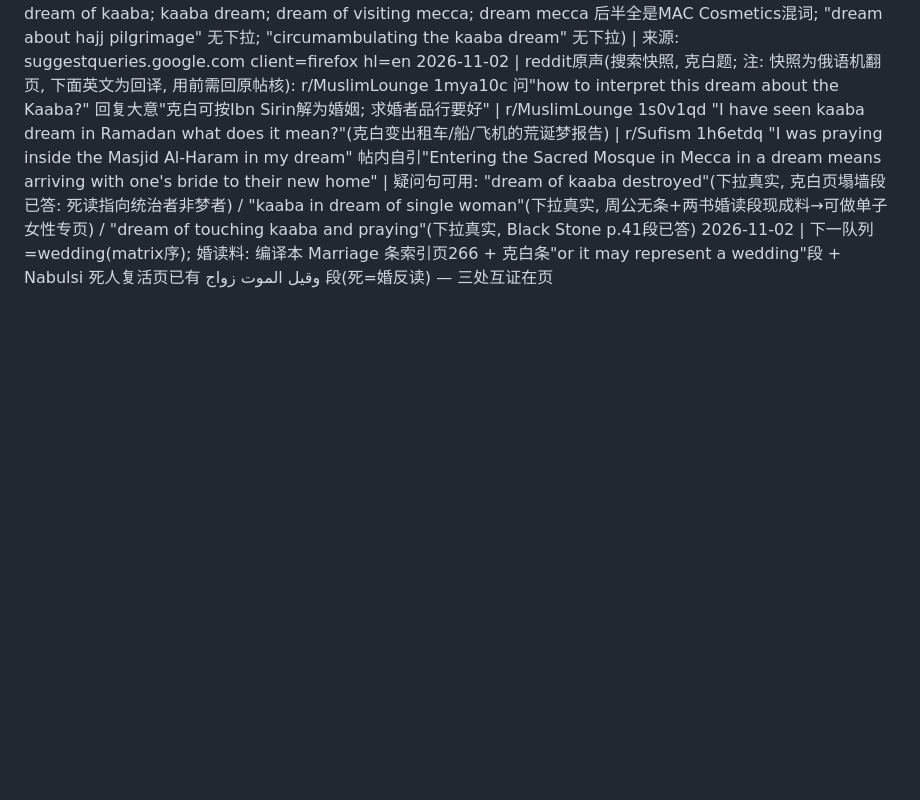
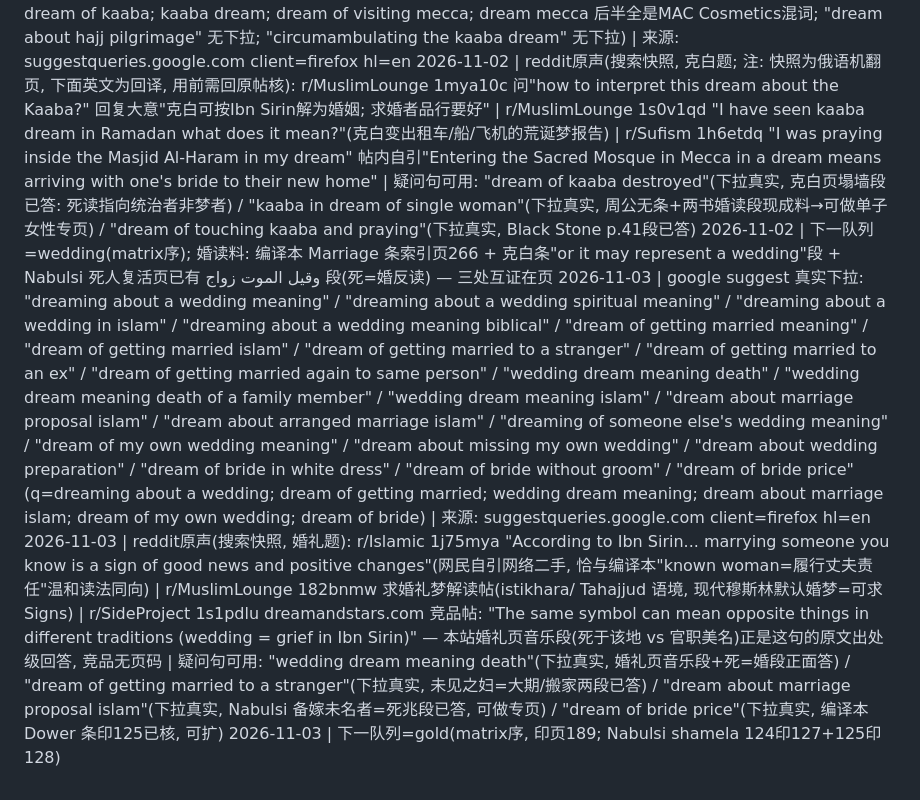
Before and after one commit to ti-kiu/teethdreammeaning.com, a Markdown page: seo/ammo.md, the part around the change. Rendered like a GitHub page; blank space fills up the shorter version.

Commit message:
daily: wedding records (matrix/log/ammo)

```diff
--- a/seo/ammo.md
+++ b/seo/ammo.md
@@ -16,3 +16,6 @@
 2026-11-02 | google suggest 真实下拉: "dreaming about the kaaba meaning" / "dreaming about the kaaba islam" / "dreaming about seeing the kaaba" / "dreaming about touching kaaba" / "what does it mean if you see the kaaba in your dream" / "dream of kaaba in islam" / "dream of kaaba destroyed" / "dream of touching kaaba and praying" / "dream of tawaf kaaba" / "kaaba in dream of single woman" / "dream of going to mecca meaning" / "visiting mecca in dream meaning" / "what does it mean if you dream about going to umrah" (q=dreaming about the kaaba; dream of kaaba; kaaba dream; dream of visiting mecca; dream mecca 后半全是MAC Cosmetics混词; "dream about hajj pilgrimage" 无下拉; "circumambulating the kaaba dream" 无下拉) | 来源: suggestqueries.google.com client=firefox hl=en
 2026-11-02 | reddit原声(搜索快照, 克白题; 注: 快照为俄语机翻页, 下面英文为回译, 用前需回原帖核): r/MuslimLounge 1mya10c 问"how to interpret this dream about the Kaaba?" 回复大意"克白可按Ibn Sirin解为婚姻; 求婚者品行要好" | r/MuslimLounge 1s0v1qd "I have seen kaaba dream in Ramadan what does it mean?"(克白变出租车/船/飞机的荒诞梦报告) | r/Sufism 1h6etdq "I was praying inside the Masjid Al-Haram in my dream" 帖内自引"Entering the Sacred Mosque in Mecca in a dream means arriving with one's bride to their new home" | 疑问句可用: "dream of kaaba destroyed"(下拉真实, 克白页塌墙段已答: 死读指向统治者非梦者) / "kaaba in dream of single woman"(下拉真实, 周公无条+两书婚读段现成料→可做单子女性专页) / "dream of touching kaaba and praying"(下拉真实, Black Stone p.41段已答)
 2026-11-02 | 下一队列=wedding(matrix序); 婚读料: 编译本 Marriage 条索引页266 + 克白条"or it may represent a wedding"段 + Nabulsi 死人复活页已有 وقيل الموت زواج 段(死=婚反读) — 三处互证在页
+2026-11-03 | google suggest 真实下拉: "dreaming about a wedding meaning" / "dreaming about a wedding spiritual meaning" / "dreaming about a wedding in islam" / "dreaming about a wedding meaning biblical" / "dream of getting married meaning" / "dream of getting married islam" / "dream of getting married to a stranger" / "dream of getting married to an ex" / "dream of getting married again to same person" / "wedding dream meaning death" / "wedding dream meaning death of a family member" / "wedding dream meaning islam" / "dream about marriage proposal islam" / "dream about arranged marriage islam" / "dreaming of someone else's wedding meaning" / "dream of my own wedding meaning" / "dream about missing my own wedding" / "dream about wedding preparation" / "dream of bride in white dress" / "dream of bride without groom" / "dream of bride price" (q=dreaming about a wedding; dream of getting married; wedding dream meaning; dream about marriage islam; dream of my own wedding; dream of bride) | 来源: suggestqueries.google.com client=firefox hl=en
+2026-11-03 | reddit原声(搜索快照, 婚礼题): r/Islamic 1j75mya "According to Ibn Sirin... marrying someone you know is a sign of good news and positive changes"(网民自引网络二手, 恰与编译本"known woman=履行丈夫责任"温和读法同向) | r/MuslimLounge 182bnmw 求婚礼梦解读帖(istikhara/ Tahajjud 语境, 现代穆斯林默认婚梦=可求Signs) | r/SideProject 1s1pdlu dreamandstars.com 竞品帖: "The same symbol can mean opposite things in different traditions (wedding = grief in Ibn Sirin)" — 本站婚礼页音乐段(死于该地 vs 官职美名)正是这句的原文出处级回答, 竞品无页码 | 疑问句可用: "wedding dream meaning death"(下拉真实, 婚礼页音乐段+死=婚段正面答) / "dream of getting married to a stranger"(下拉真实, 未见之妇=大期/搬家两段已答) / "dream about marriage proposal islam"(下拉真实, Nabulsi 备嫁未名者=死兆段已答, 可做专页) / "dream of bride price"(下拉真实, 编译本 Dower 条印125已核, 可扩)
+2026-11-03 | 下一队列=gold(matrix序, 印页189; Nabulsi shamela 124印127+125印128)
```
Also changed, not shown: seo/log.md (+1 -0 lines), seo/matrix.md (+1 -1 lines).
